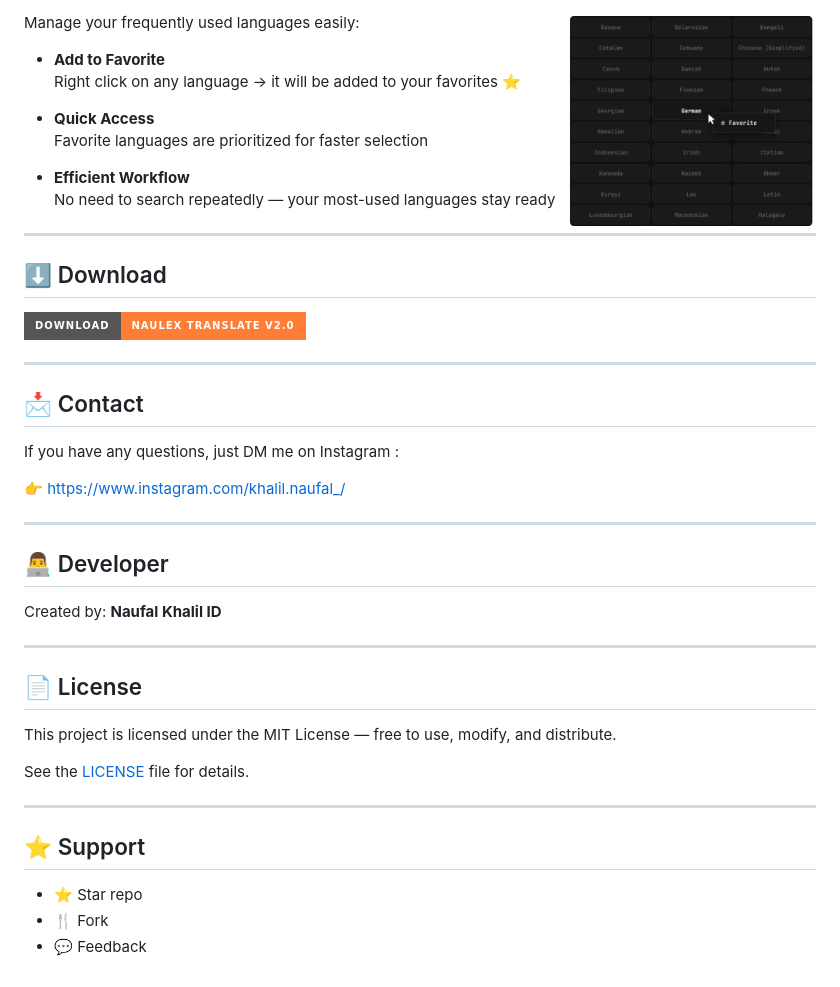
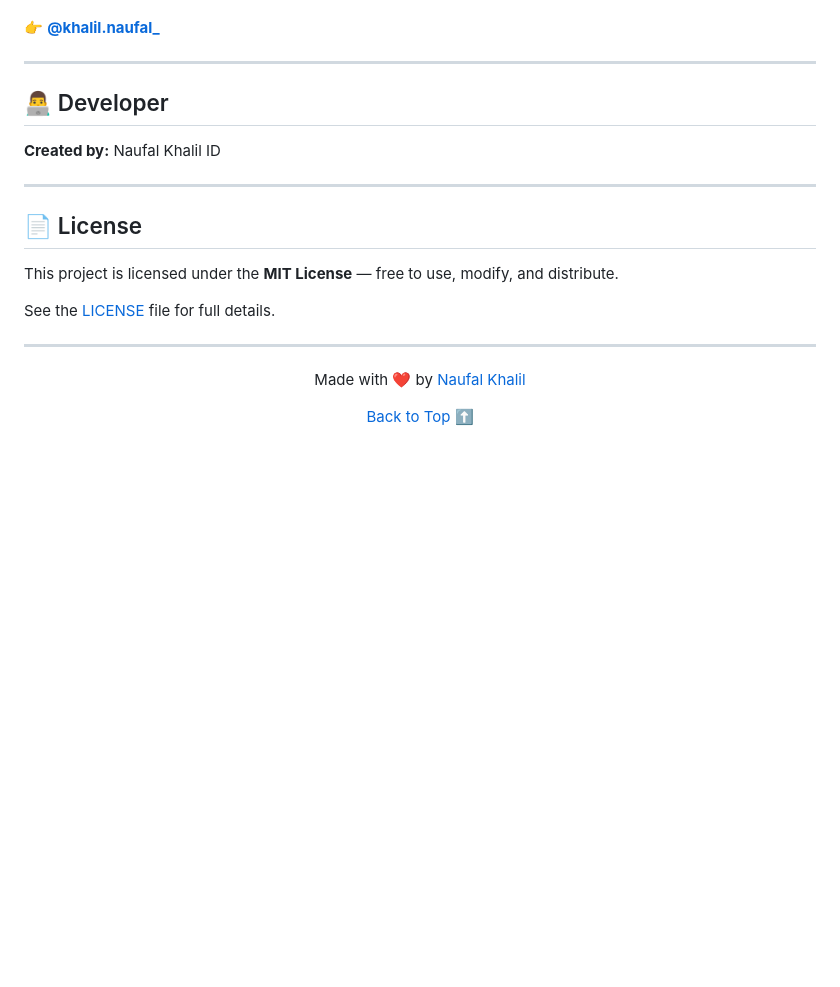
Before and after one commit to NaufalKhalil/Naulex-Translate, a Markdown page: README.md, the part around one of its changes. GitHub-like rendering; badges without logos; blank space fills up the shorter version.

```diff
--- a/README.md
+++ b/README.md
@@ -118,52 +166,22 @@ Follow these steps to start using **Naulex Translate**:
-<img src="./assets/images/preview_favorite.png" width="250px" align="right">
-
-Manage your frequently used languages easily:
-
-- **Add to Favorite**
-  Right click on any language → it will be added to your favorites ⭐
-
-- **Quick Access**
-  Favorite languages are prioritized for faster selection
-
-- **Efficient Workflow**
-  No need to search repeatedly — your most-used languages stay ready
-
----
-
-<h2 align="left">⬇️ Download</h2>
-
-<p align="left">
-  <a href="https://github.com/NaufalKhalil/Naulex-Translate/releases/latest">
-    <img src="https://img.shields.io/badge/Download-Naulex%20Translate%20v2.0-orange?style=for-the-badge&logo=windows">
-  </a>
-</p>
-
----
-
-## 📩 Contact
-
-If you have any questions, just DM me on Instagram :
-
-👉 https://www.instagram.com/khalil.naufal_/
+👉 **[@khalil.naufal_](https://www.instagram.com/khalil.naufal_/)**
 
 ---
 
 ## 👨‍💻 Developer
 
-Created by: **Naufal Khalil ID**
+**Created by:** Naufal Khalil ID
 
 ---
 
 ## 📄 License
 
-This project is licensed under the MIT License — free to use, modify, and distribute.
+This project is licensed under the **MIT License** — free to use, modify, and distribute.
 
-See the [LICENSE](./LICENSE) file for details.
+See the [LICENSE](./LICENSE) file for full details.
 
 ---
 
-## ⭐ Support
-
-* ⭐ Star repo
-* 🍴 Fork
-* 💬 Feedback
+<div align="center">
+  <p>Made with ❤️ by <a href="https://github.com/NaufalKhalil">Naufal Khalil</a></p>
+  <p><a href="#-table-of-contents">Back to Top ⬆️</a></p>
+</div>
```
Also changed, not shown: other parts of README.md (+128 -80 lines).
